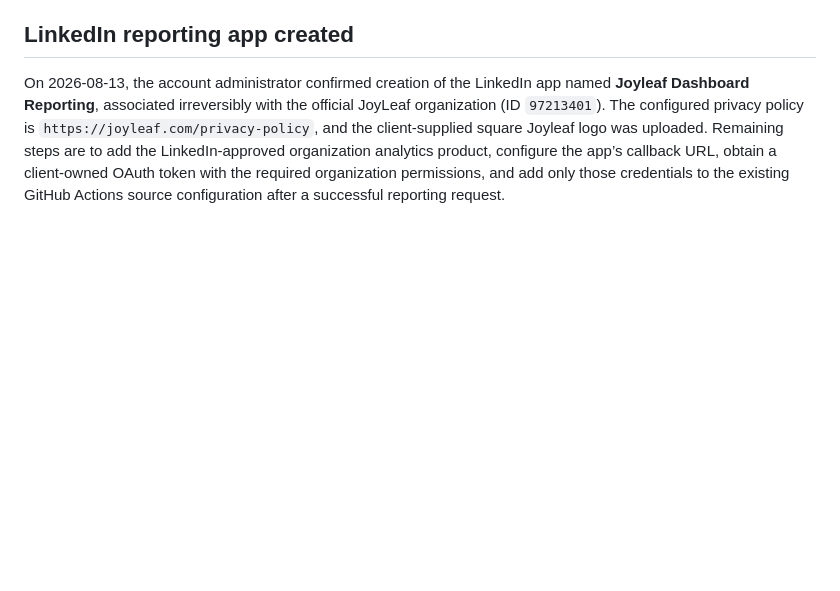
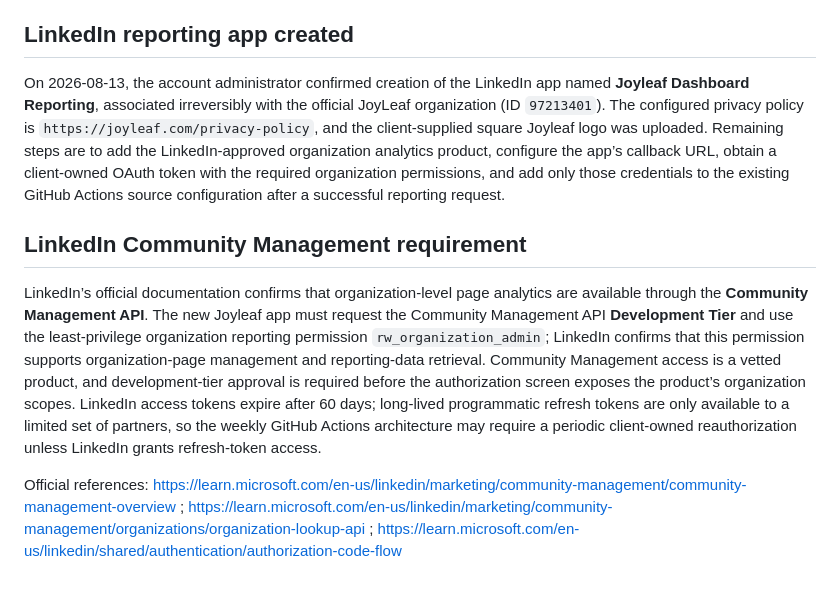
Before and after one commit to shaniakhan1/joyleafdashboard, a Markdown page: automation/github-actions/CONNECTION_NOTES.md, the part around the change. GitHub-like rendering; blank space fills up the shorter version.

Commit message:
docs: add LinkedIn reporting access requirements

```diff
--- a/automation/github-actions/CONNECTION_NOTES.md
+++ b/automation/github-actions/CONNECTION_NOTES.md
@@ -46,3 +46,9 @@ The client supplied the approved square Joyleaf logo (`JoyleafLogo.png`, 1000×1
 ## LinkedIn reporting app created
 
 On 2026-08-13, the account administrator confirmed creation of the LinkedIn app named **Joyleaf Dashboard Reporting**, associated irreversibly with the official JoyLeaf organization (ID `97213401`). The configured privacy policy is `https://joyleaf.com/privacy-policy`, and the client-supplied square Joyleaf logo was uploaded. Remaining steps are to add the LinkedIn-approved organization analytics product, configure the app’s callback URL, obtain a client-owned OAuth token with the required organization permissions, and add only those credentials to the existing GitHub Actions source configuration after a successful reporting request.
+
+## LinkedIn Community Management requirement
+
+LinkedIn’s official documentation confirms that organization-level page analytics are available through the **Community Management API**. The new Joyleaf app must request the Community Management API **Development Tier** and use the least-privilege organization reporting permission `rw_organization_admin`; LinkedIn confirms that this permission supports organization-page management and reporting-data retrieval. Community Management access is a vetted product, and development-tier approval is required before the authorization screen exposes the product’s organization scopes. LinkedIn access tokens expire after 60 days; long-lived programmatic refresh tokens are only available to a limited set of partners, so the weekly GitHub Actions architecture may require a periodic client-owned reauthorization unless LinkedIn grants refresh-token access.
+
+Official references: https://learn.microsoft.com/en-us/linkedin/marketing/community-management/community-management-overview ; https://learn.microsoft.com/en-us/linkedin/marketing/community-management/organizations/organization-lookup-api ; https://learn.microsoft.com/en-us/linkedin/shared/authentication/authorization-code-flow
```
